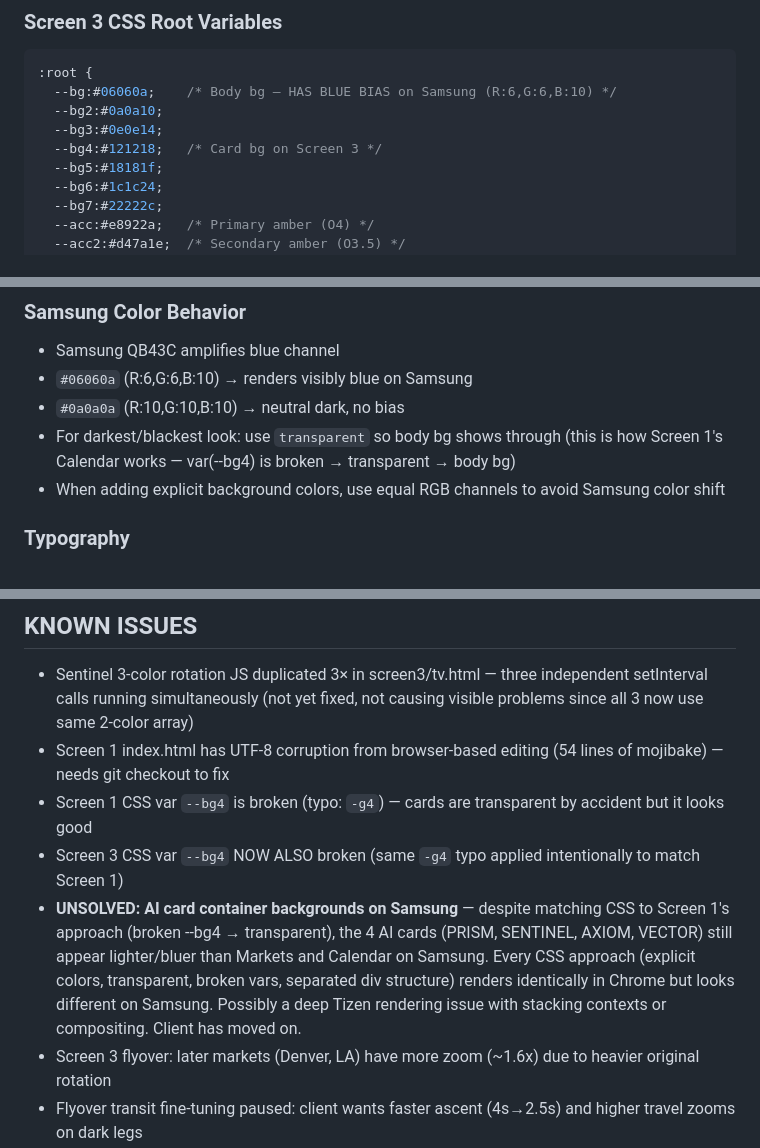
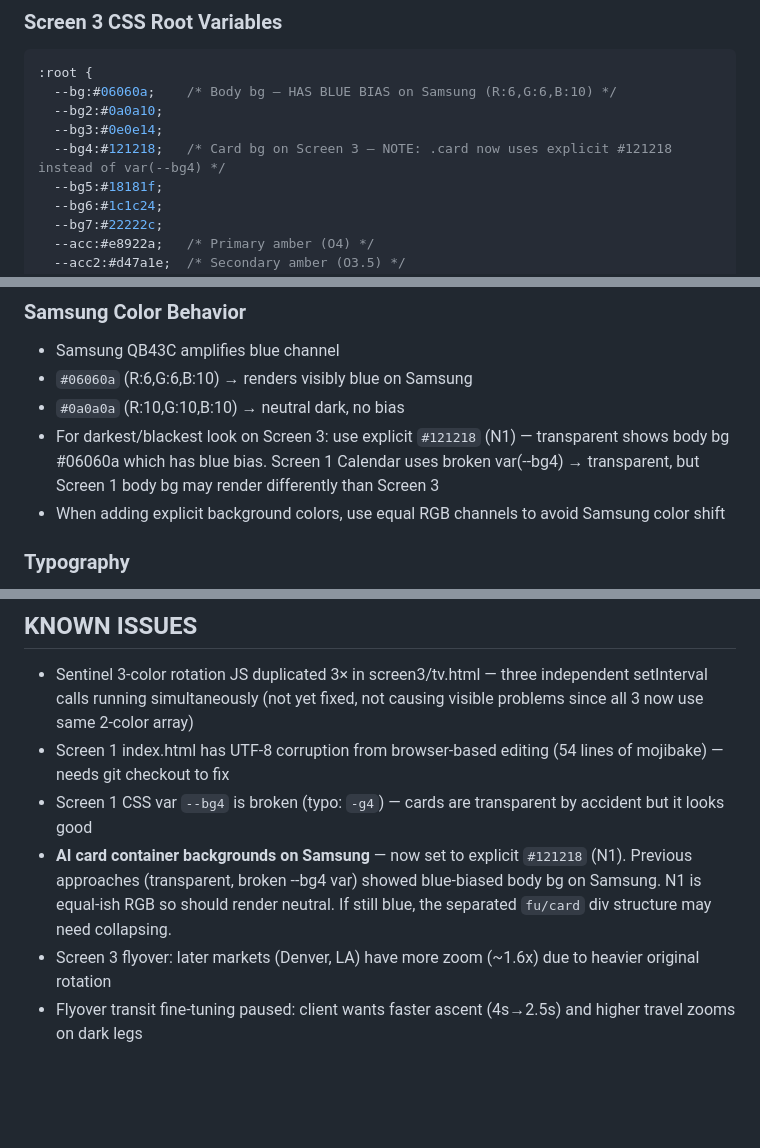
Before and after one commit to AriGlassCast/glasscast-cc, a Markdown page: SESSION_HANDOFF.md, 3 parts joined by grey strips. Drawn GitHub-style; blank space fills up the shorter version.

Commit message:
Update SESSION_HANDOFF.md — card backgrounds now explicit #121218 (N1)

```diff
--- a/SESSION_HANDOFF.md
+++ b/SESSION_HANDOFF.md
@@ -94,7 +94,7 @@ Every session. No exceptions. No shortcuts.
   --bg:#06060a;    /* Body bg — HAS BLUE BIAS on Samsung (R:6,G:6,B:10) */
   --bg2:#0a0a10;
   --bg3:#0e0e14;
-  --bg4:#121218;   /* Card bg on Screen 3 */
+  --bg4:#121218;   /* Card bg on Screen 3 — NOTE: .card now uses explicit #121218 instead of var(--bg4) */
   --bg5:#18181f;
   --bg6:#1c1c24;
   --bg7:#22222c;
@@ -141,7 +141,7 @@ Every session. No exceptions. No shortcuts.
 - Samsung QB43C amplifies blue channel
 - `#06060a` (R:6,G:6,B:10) → renders visibly blue on Samsung
 - `#0a0a0a` (R:10,G:10,B:10) → neutral dark, no bias
-- For darkest/blackest look: use `transparent` so body bg shows through (this is how Screen 1's Calendar works — var(--bg4) is broken → transparent → body bg)
+- For darkest/blackest look on Screen 3: use explicit `#121218` (N1) — transparent shows body bg #06060a which has blue bias. Screen 1 Calendar uses broken var(--bg4) → transparent, but Screen 1 body bg may render differently than Screen 3
 - When adding explicit background colors, use equal RGB channels to avoid Samsung color shift
 
 ### Typography
@@ -205,8 +205,7 @@ Every session. No exceptions. No shortcuts.
 - Sentinel 3-color rotation JS duplicated 3× in screen3/tv.html — three independent setInterval calls running simultaneously (not yet fixed, not causing visible problems since all 3 now use same 2-color array)
 - Screen 1 index.html has UTF-8 corruption from browser-based editing (54 lines of mojibake) — needs git checkout to fix
 - Screen 1 CSS var `--bg4` is broken (typo: `-g4`) — cards are transparent by accident but it looks good
-- Screen 3 CSS var `--bg4` NOW ALSO broken (same `-g4` typo applied intentionally to match Screen 1)
-- **UNSOLVED: AI card container backgrounds on Samsung** — despite matching CSS to Screen 1's approach (broken --bg4 → transparent), the 4 AI cards (PRISM, SENTINEL, AXIOM, VECTOR) still appear lighter/bluer than Markets and Calendar on Samsung. Every CSS approach (explicit colors, transparent, broken vars, separated div structure) renders identically in Chrome but looks different on Samsung. Possibly a deep Tizen rendering issue with stacking contexts or compositing. Client has moved on.
+- **AI card container backgrounds on Samsung** — now set to explicit `#121218` (N1). Previous approaches (transparent, broken --bg4 var) showed blue-biased body bg on Samsung. N1 is equal-ish RGB so should render neutral. If still blue, the separated `fu/card` div structure may need collapsing.
 - Screen 3 flyover: later markets (Denver, LA) have more zoom (~1.6x) due to heavier original rotation
 - Flyover transit fine-tuning paused: client wants faster ascent (4s→2.5s) and higher travel zooms on dark legs
 
```
Also changed, not shown: other parts of SESSION_HANDOFF.md (+1 -1 lines).
